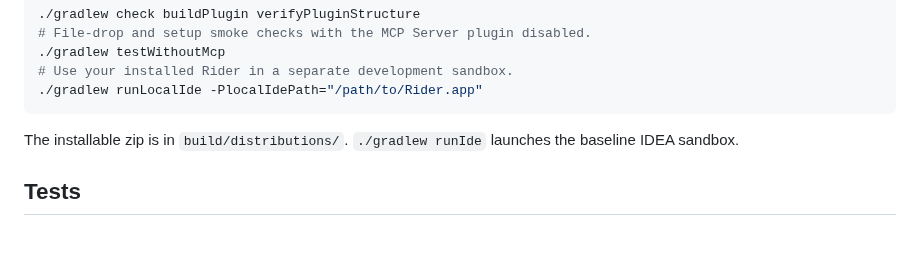
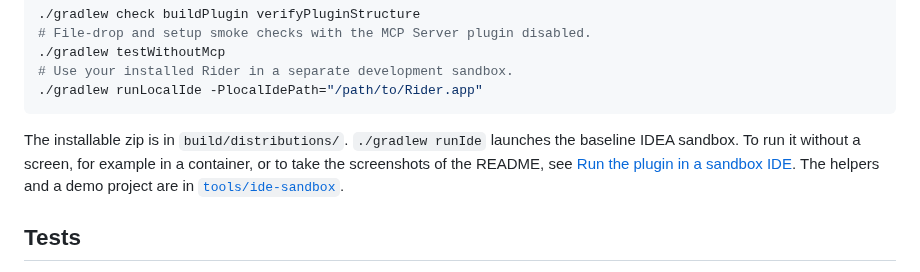
Before and after one commit to Hubert-Rybak/Jetbrains-Code-Story-Plugin, a Markdown page: CONTRIBUTING.md, the part around the change. Drawn GitHub-style; blank space fills up the shorter version.

````diff
--- a/CONTRIBUTING.md
+++ b/CONTRIBUTING.md
@@ -32,7 +32,10 @@ Import the repository as a Gradle project, or run:
 ```
 
 The installable zip is in `build/distributions/`. `./gradlew runIde` launches the
-baseline IDEA sandbox.
+baseline IDEA sandbox. To run it without a screen, for example in a container, or to take
+the screenshots of the README, see
+[Run the plugin in a sandbox IDE](CLAUDE.md#run-the-plugin-in-a-sandbox-ide). The helpers
+and a demo project are in [`tools/ide-sandbox`](tools/ide-sandbox).
 
 ## Tests
 
````
Also changed, not shown: CLAUDE.md (added, +147 -0 lines), README.md (+19 -4 lines), docs/images/timeline-dark.png (added), docs/images/timeline-light.png (added), docs/images/timeline-proposals-dark.png (added), docs/images/timeline-proposals-light.png (added), 8 other files.
